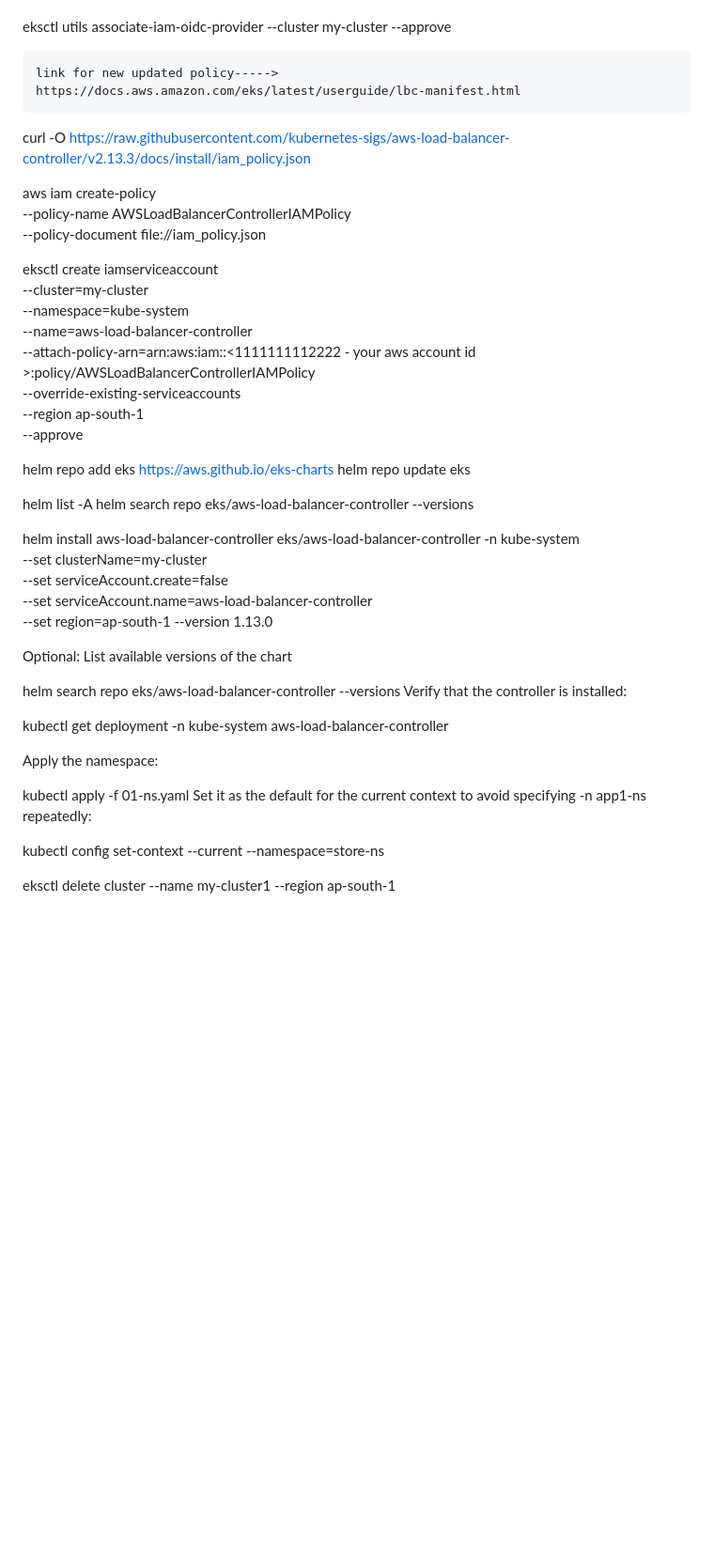
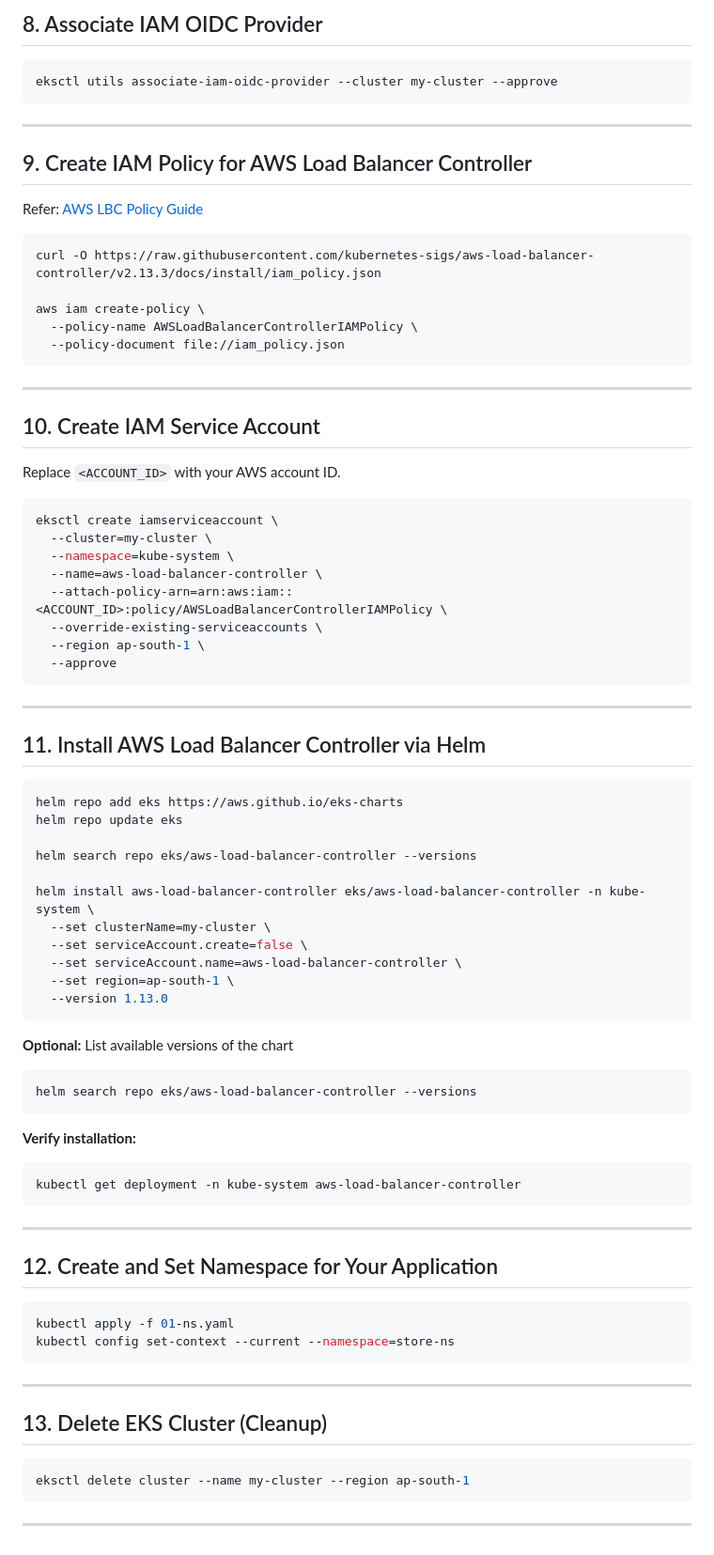
Before and after one commit to harishnshetty/eks-alb-ingress-k8s, a Markdown page: README.md, the part around the change printed below. Shown: that part at 94% size. Drawn GitHub-style; blank space fills up the shorter version.

````diff
--- a/README.md
+++ b/README.md
@@ -94,59 +111,86 @@ aws eks update-kubeconfig --name my-cluster --region ap-south-1
 
+## 8. Associate IAM OIDC Provider
 
+```bash
 eksctl utils associate-iam-oidc-provider --cluster my-cluster --approve
+```
 
+---
 
-	link for new updated policy----->	https://docs.aws.amazon.com/eks/latest/userguide/lbc-manifest.html
+## 9. Create IAM Policy for AWS Load Balancer Controller
 
+Refer: [AWS LBC Policy Guide](https://docs.aws.amazon.com/eks/latest/userguide/lbc-manifest.html)
+
+```bash
 curl -O https://raw.githubusercontent.com/kubernetes-sigs/aws-load-balancer-controller/v2.13.3/docs/install/iam_policy.json
 
 aws iam create-policy \
   --policy-name AWSLoadBalancerControllerIAMPolicy \
   --policy-document file://iam_policy.json
+```
 
+---
 
-  eksctl create iamserviceaccount \
+## 10. Create IAM Service Account
+
+Replace `<ACCOUNT_ID>` with your AWS account ID.
+
+```bash
+eksctl create iamserviceaccount \
   --cluster=my-cluster \
   --namespace=kube-system \
   --name=aws-load-balancer-controller \
-  --attach-policy-arn=arn:aws:iam::<1111111112222 - your aws account id >:policy/AWSLoadBalancerControllerIAMPolicy \
+  --attach-policy-arn=arn:aws:iam::<ACCOUNT_ID>:policy/AWSLoadBalancerControllerIAMPolicy \
   --override-existing-serviceaccounts \
   --region ap-south-1 \
   --approve
+```
 
+---
 
+## 11. Install AWS Load Balancer Controller via Helm
 
+```bash
 helm repo add eks https://aws.github.io/eks-charts
 helm repo update eks
 
-helm list -A
 helm search repo eks/aws-load-balancer-controller --versions
-
 
 helm install aws-load-balancer-controller eks/aws-load-balancer-controller -n kube-system \
   --set clusterName=my-cluster \
   --set serviceAccount.create=false \
   --set serviceAccount.name=aws-load-balancer-controller \
-  --set region=ap-south-1
+  --set region=ap-south-1 \
   --version 1.13.0
+```
 
+**Optional:** List available versions of the chart
 
-Optional: List available versions of the chart
+```bash
+helm search repo eks/aws-load-balancer-controller --versions
+```
 
-helm search repo eks/aws-load-balancer-controller --versions
-Verify that the controller is installed:
+**Verify installation:**
 
+```bash
 kubectl get deployment -n kube-system aws-load-balancer-controller
+```
 
+---
 
+## 12. Create and Set Namespace for Your Application
 
-Apply the namespace:
+```bash
+kubectl apply -f 01-ns.yaml
+kubectl config set-context --current --namespace=store-ns
+```
 
-kubectl apply -f 01-ns.yaml
-Set it as the default for the current context to avoid specifying -n app1-ns repeatedly:
+---
 
-kubectl config set-context --current --namespace=store-ns
+## 13. Delete EKS Cluster (Cleanup)
 
+```bash
+eksctl delete cluster --name my-cluster --region ap-south-1
+```
 
-
-eksctl delete cluster --name my-cluster1 --region ap-south-1
+---
````
Also changed, not shown: other parts of README.md (+41 -24 lines).
